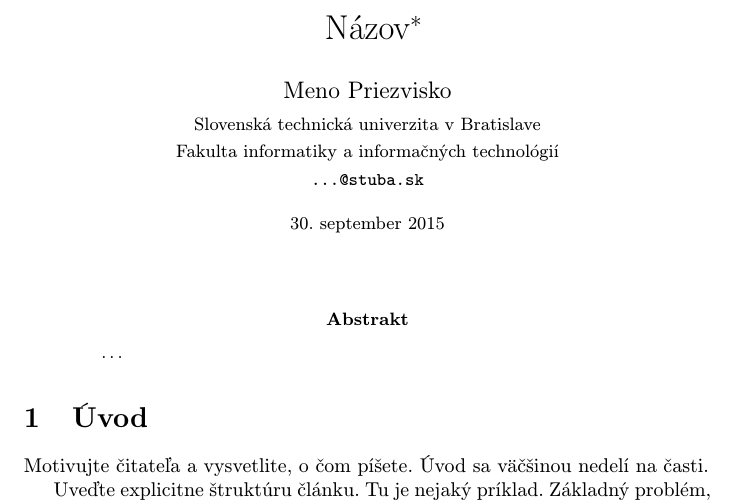
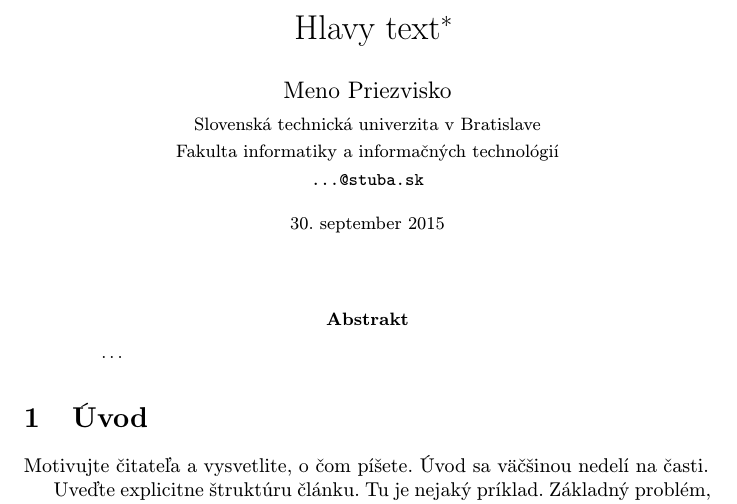
Before and after one commit to PatrikKozlik/MIP_clanok, a LaTeX paper (clanok.tex): part of page 1 of 2, cut at the place of the change. Compiled offline with pdfLaTeX.

Commit message:
Title chaged, added extencions

```diff
--- a/clanok.tex
+++ b/clanok.tex
@@ -15,7 +15,7 @@
 
 \pagestyle{headings}
 
-\title{Názov\thanks{Semestrálny projekt v predmete Metódy inžinierskej práce, ak. rok 2015/16, vedenie: Meno Priezvisko}} % meno a priezvisko vyučujúceho na cvičeniach
+\title{Hlavy text\thanks{Semestrálny projekt v predmete Metódy inžinierskej práce, ak. rok 2015/16, vedenie: Meno Priezvisko}} % meno a priezvisko vyučujúceho na cvičeniach
 
 \author{Meno Priezvisko\\[2pt]
 	{\small Slovenská technická univerzita v Bratislave}\\
```
Also changed, not shown: clanok.bbl (added), clanok.pdf (added), 5 other files.
